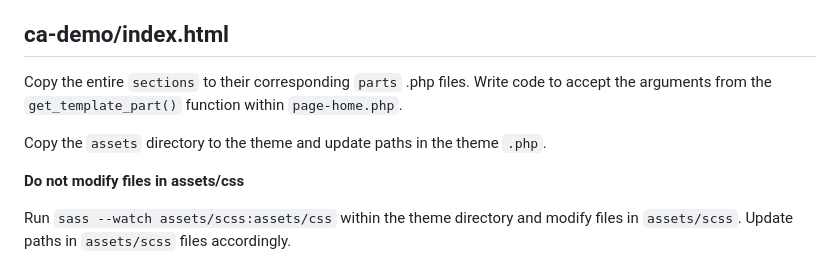
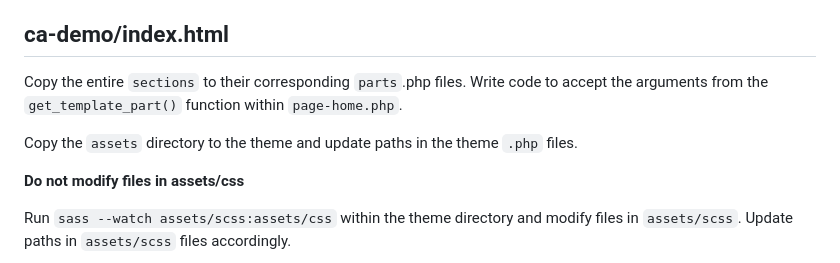
Before and after one commit to evanrose/ca-demo, a Markdown page: README.md, the part around the change. Drawn GitHub-style.

```diff
--- a/README.md
+++ b/README.md
@@ -56,9 +56,9 @@ Create a `parts` directory and create `team.php`, `work.php`, and `news.php` wit
 
 ## ca-demo/index.html
 
-Copy the entire `sections` to their corresponding `parts` .php files. Write code to accept the arguments from the `get_template_part()` function within `page-home.php`.
+Copy the entire `sections` to their corresponding `parts`.php files. Write code to accept the arguments from the `get_template_part()` function within `page-home.php`.
 
-Copy the `assets` directory to the theme and update paths in the theme `.php`.
+Copy the `assets` directory to the theme and update paths in the theme `.php` files.
 
 **Do not modify files in assets/css**
 
```
